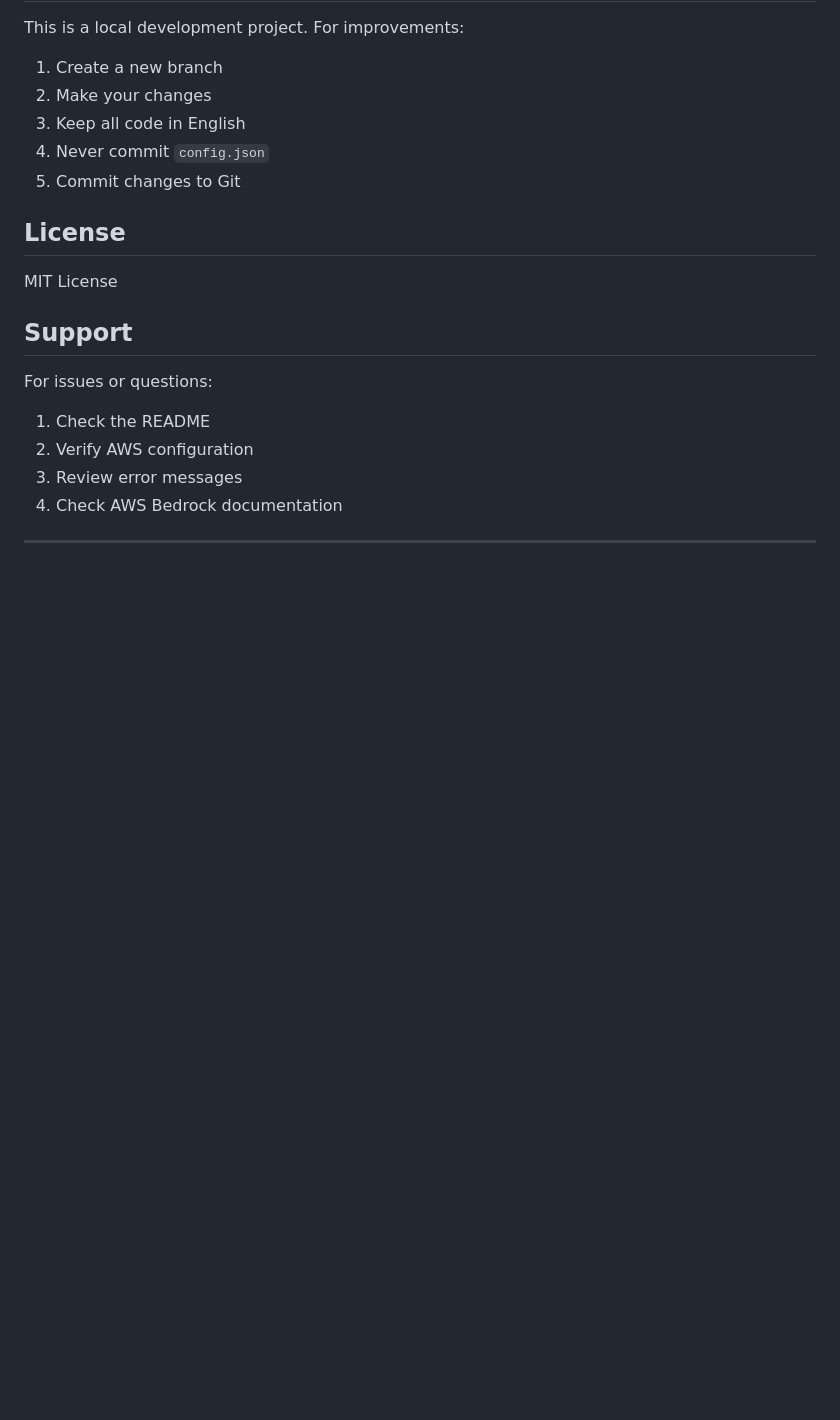
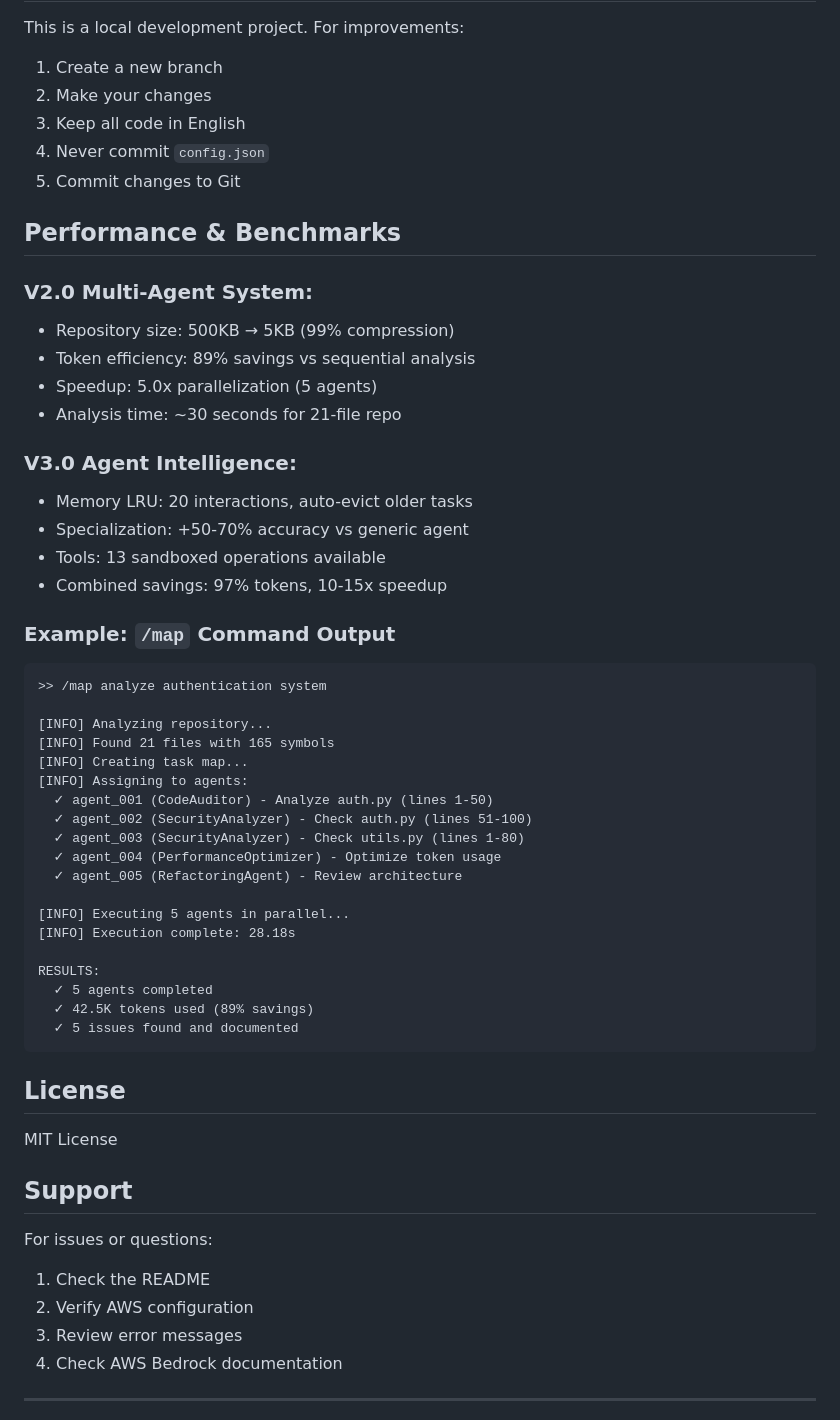
Before and after one commit to MegaLodonn0/bedrock-code-assistant, a Markdown page: README.md, the part around one of its changes. Rendered like a GitHub page; blank space fills up the shorter version.

````diff
--- a/README.md
+++ b/README.md
@@ -209,6 +291,44 @@ This is a local development project. For improvements:
 4. Never commit `config.json`
 5. Commit changes to Git
 
+## Performance & Benchmarks
+
+### V2.0 Multi-Agent System:
+- Repository size: 500KB → 5KB (99% compression)
+- Token efficiency: 89% savings vs sequential analysis
+- Speedup: 5.0x parallelization (5 agents)
+- Analysis time: ~30 seconds for 21-file repo
+
+### V3.0 Agent Intelligence:
+- Memory LRU: 20 interactions, auto-evict older tasks
+- Specialization: +50-70% accuracy vs generic agent
+- Tools: 13 sandboxed operations available
+- Combined savings: 97% tokens, 10-15x speedup
+
+### Example: `/map` Command Output
+
+```
+>> /map analyze authentication system
+
+[INFO] Analyzing repository...
+[INFO] Found 21 files with 165 symbols
+[INFO] Creating task map...
+[INFO] Assigning to agents:
+  ✓ agent_001 (CodeAuditor) - Analyze auth.py (lines 1-50)
+  ✓ agent_002 (SecurityAnalyzer) - Check auth.py (lines 51-100)
+  ✓ agent_003 (SecurityAnalyzer) - Check utils.py (lines 1-80)
+  ✓ agent_004 (PerformanceOptimizer) - Optimize token usage
+  ✓ agent_005 (RefactoringAgent) - Review architecture
+
+[INFO] Executing 5 agents in parallel...
+[INFO] Execution complete: 28.18s
+
+RESULTS:
+  ✓ 5 agents completed
+  ✓ 42.5K tokens used (89% savings)
+  ✓ 5 issues found and documented
+```
+
 ## License
 
 MIT License
````
Also changed, not shown: other parts of README.md (+139 -46 lines).
